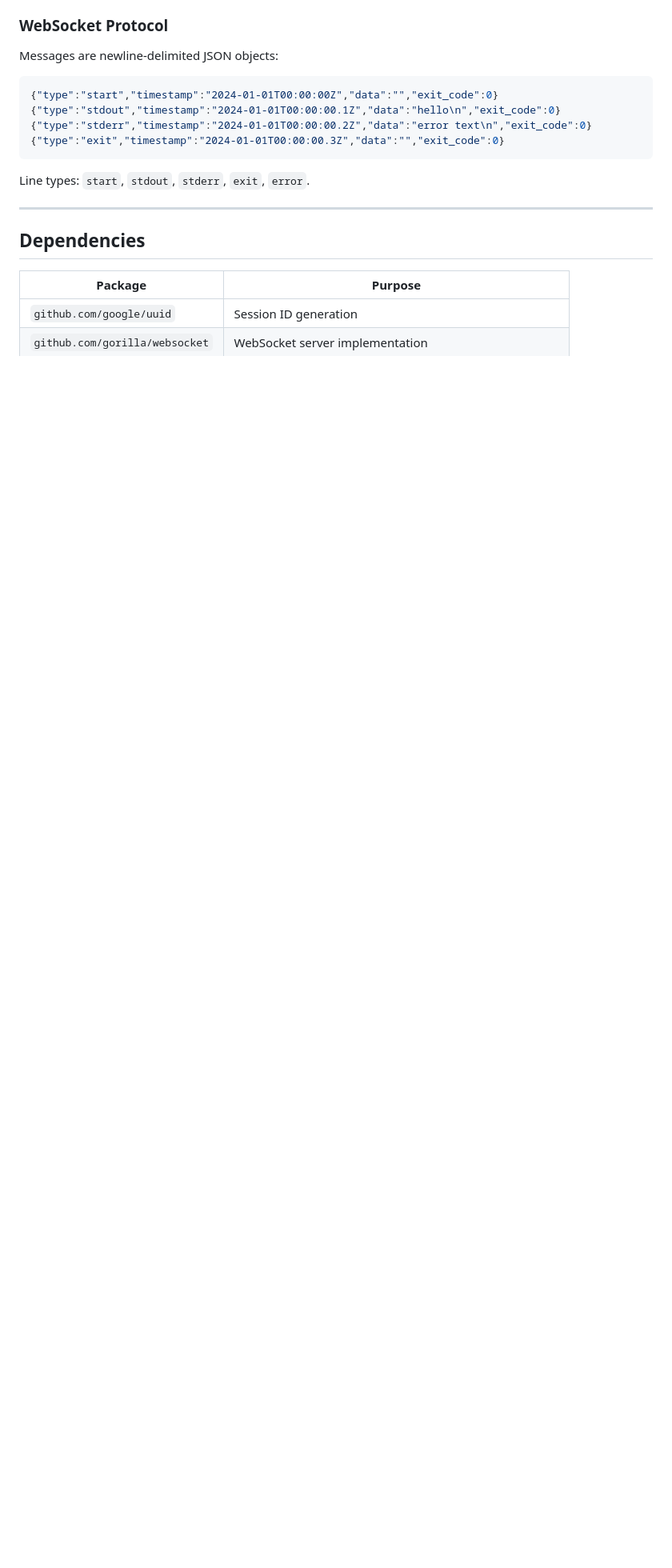
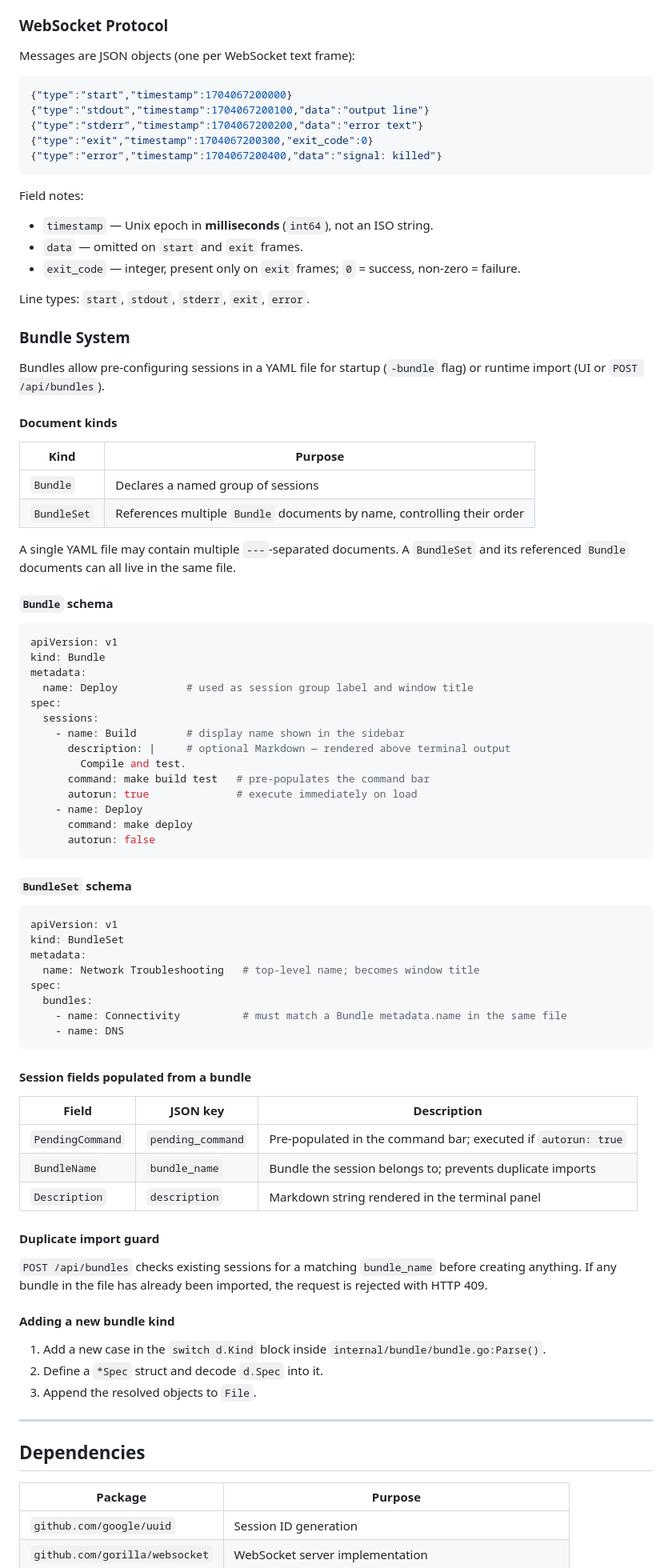
Before and after one commit to polds/tui-streamer, a Markdown page: CLAUDE.md, the part around one of its changes. Shown at 80% size. Drawn GitHub-style; blank space fills up the shorter version.

````diff
--- a/CLAUDE.md
+++ b/CLAUDE.md
@@ -179,15 +202,84 @@ Flags:
 
 ### WebSocket Protocol
 
-Messages are newline-delimited JSON objects:
+Messages are JSON objects (one per WebSocket text frame):
 ```json
-{"type":"start","timestamp":"2024-01-01T00:00:00Z","data":"","exit_code":0}
-{"type":"stdout","timestamp":"2024-01-01T00:00:00.1Z","data":"hello\n","exit_code":0}
-{"type":"stderr","timestamp":"2024-01-01T00:00:00.2Z","data":"error text\n","exit_code":0}
-{"type":"exit","timestamp":"2024-01-01T00:00:00.3Z","data":"","exit_code":0}
+{"type":"start","timestamp":1704067200000}
+{"type":"stdout","timestamp":1704067200100,"data":"output line"}
+{"type":"stderr","timestamp":1704067200200,"data":"error text"}
+{"type":"exit","timestamp":1704067200300,"exit_code":0}
+{"type":"error","timestamp":1704067200400,"data":"signal: killed"}
 ```
 
+Field notes:
+- `timestamp` — Unix epoch in **milliseconds** (`int64`), not an ISO string.
+- `data` — omitted on `start` and `exit` frames.
+- `exit_code` — integer, present only on `exit` frames; `0` = success, non-zero = failure.
+
 Line types: `start`, `stdout`, `stderr`, `exit`, `error`.
+
+### Bundle System
+
+Bundles allow pre-configuring sessions in a YAML file for startup (`-bundle` flag) or runtime import (UI or `POST /api/bundles`).
+
+#### Document kinds
+
+| Kind | Purpose |
+|---|---|
+| `Bundle` | Declares a named group of sessions |
+| `BundleSet` | References multiple `Bundle` documents by name, controlling their order |
+
+A single YAML file may contain multiple `---`-separated documents. A `BundleSet` and its referenced `Bundle` documents can all live in the same file.
+
+#### `Bundle` schema
+
+```yaml
+apiVersion: v1
+kind: Bundle
+metadata:
+  name: Deploy           # used as session group label and window title
+spec:
+  sessions:
+    - name: Build        # display name shown in the sidebar
+      description: |     # optional Markdown — rendered above terminal output
+        Compile and test.
+      command: make build test   # pre-populates the command bar
+      autorun: true              # execute immediately on load
+    - name: Deploy
+      command: make deploy
+      autorun: false
+```
+
+#### `BundleSet` schema
+
+```yaml
+apiVersion: v1
+kind: BundleSet
+metadata:
+  name: Network Troubleshooting   # top-level name; becomes window title
+spec:
+  bundles:
+    - name: Connectivity          # must match a Bundle metadata.name in the same file
+    - name: DNS
+```
+
+#### Session fields populated from a bundle
+
+| Field | JSON key | Description |
+|---|---|---|
+| `PendingCommand` | `pending_command` | Pre-populated in the command bar; executed if `autorun: true` |
+| `BundleName` | `bundle_name` | Bundle the session belongs to; prevents duplicate imports |
+| `Description` | `description` | Markdown string rendered in the terminal panel |
+
+#### Duplicate import guard
+
+`POST /api/bundles` checks existing sessions for a matching `bundle_name` before creating anything. If any bundle in the file has already been imported, the request is rejected with HTTP 409.
+
+#### Adding a new bundle kind
+
+1. Add a new case in the `switch d.Kind` block inside `internal/bundle/bundle.go:Parse()`.
+2. Define a `*Spec` struct and decode `d.Spec` into it.
+3. Append the resolved objects to `File`.
 
 ---
 
````
Also changed, not shown: other parts of CLAUDE.md (+63 -26 lines).
